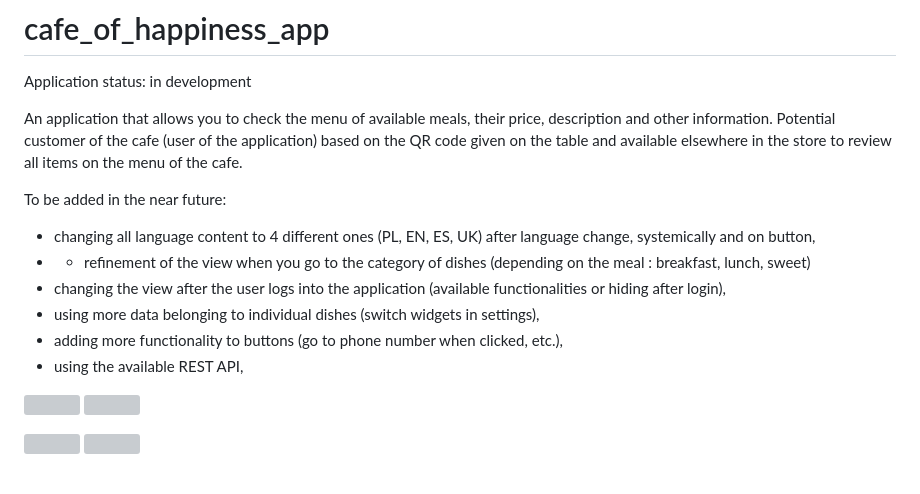
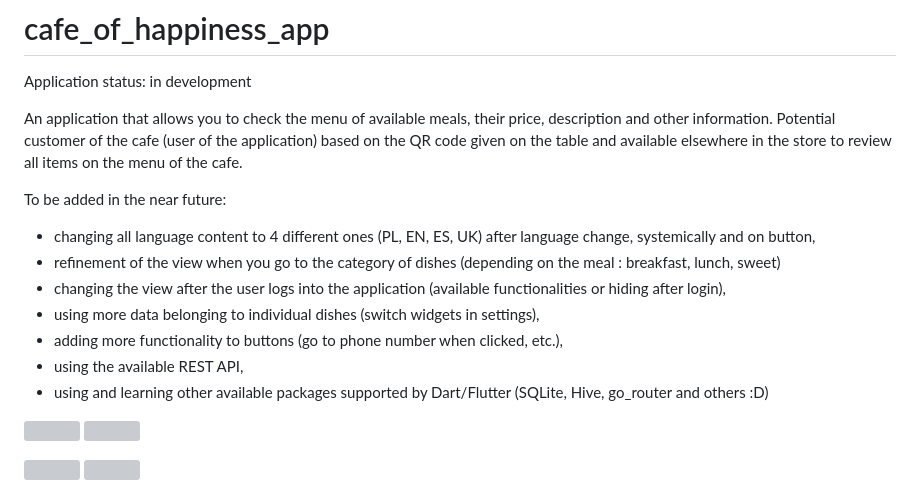
Before and after one commit to igorurbaniak/cafe_of_happiness_app, a Markdown page: README.md, the part around the change. Drawn GitHub-style; grey boxes are pictures that could not be loaded.

```diff
--- a/README.md
+++ b/README.md
@@ -6,11 +6,12 @@ An application that allows you to check the menu of available meals, their price
 
 To be added in the near future:
 - changing all language content to 4 different ones (PL, EN, ES, UK) after language change, systemically and on button,
-- - refinement of the view when you go to the category of dishes (depending on the meal : breakfast, lunch, sweet)
+- refinement of the view when you go to the category of dishes (depending on the meal : breakfast, lunch, sweet)
 - changing the view after the user logs into the application (available functionalities or hiding after login),
 - using more data belonging to individual dishes (switch widgets in settings),
 - adding more functionality to buttons (go to phone number when clicked, etc.),
 - using the available REST API,
+- using and learning other available packages supported by Dart/Flutter (SQLite, Hive, go_router and others :D)
 
 
 <p float="left">
```
